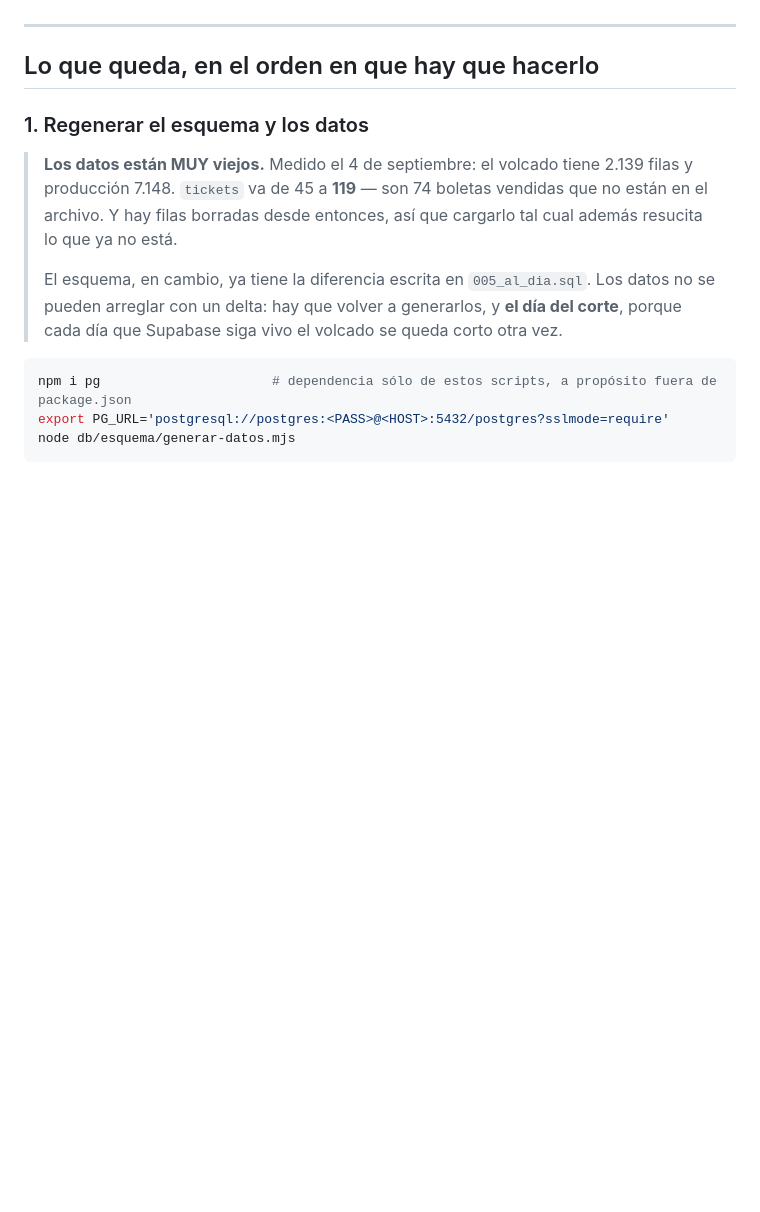
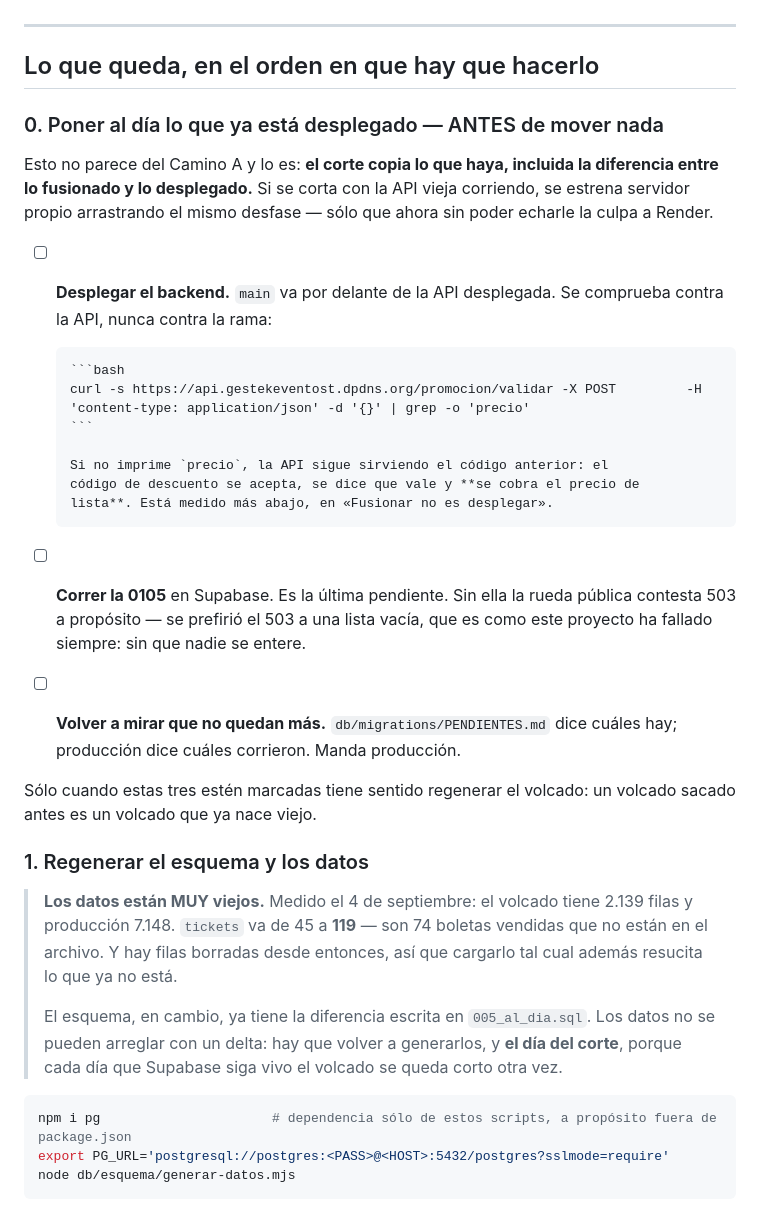
Before and after one commit to ronaldbarrios-hue/gestor-eventos-backend, a Markdown page: db/CAMINO-A.md, the part around the change. Rendered like a GitHub page; blank space fills up the shorter version.

Commit message:
Camino A: desplegar y correr la 0105 son el paso 0, antes de mover nada
No parece del Camino A y lo es: el corte copia lo que haya, incluida la
diferencia entre lo fusionado y lo desplegado. Cortando con la API vieja
corriendo se estrena servidor propio arrastrando el mismo desfase, solo
que sin poder echarle la culpa a Render.

Va como paso 0 y no al final porque un volcado sacado antes de esto es un
volcado que ya nace viejo.

Con la comprobacion contra la API desplegada —no contra la rama—, que es
la que distingue «esta fusionado» de «esta sirviendose».

````diff
--- a/db/CAMINO-A.md
+++ b/db/CAMINO-A.md
@@ -116,6 +116,34 @@ el día del evento, cuando ya no hay forma de arreglarlo.
 ---
 
 ## Lo que queda, en el orden en que hay que hacerlo
+
+### 0. Poner al día lo que ya está desplegado — ANTES de mover nada
+
+Esto no parece del Camino A y lo es: **el corte copia lo que haya, incluida la
+diferencia entre lo fusionado y lo desplegado.** Si se corta con la API vieja
+corriendo, se estrena servidor propio arrastrando el mismo desfase — sólo que
+ahora sin poder echarle la culpa a Render.
+
+- [ ] **Desplegar el backend.** `main` va por delante de la API desplegada.
+      Se comprueba contra la API, nunca contra la rama:
+
+      ```bash
+      curl -s https://api.gestekeventost.dpdns.org/promocion/validar -X POST         -H 'content-type: application/json' -d '{}' | grep -o 'precio'
+      ```
+
+      Si no imprime `precio`, la API sigue sirviendo el código anterior: el
+      código de descuento se acepta, se dice que vale y **se cobra el precio de
+      lista**. Está medido más abajo, en «Fusionar no es desplegar».
+
+- [ ] **Correr la 0105** en Supabase. Es la última pendiente. Sin ella la rueda
+      pública contesta 503 a propósito — se prefirió el 503 a una lista vacía,
+      que es como este proyecto ha fallado siempre: sin que nadie se entere.
+
+- [ ] **Volver a mirar que no quedan más.** `db/migrations/PENDIENTES.md` dice
+      cuáles hay; producción dice cuáles corrieron. Manda producción.
+
+Sólo cuando estas tres estén marcadas tiene sentido regenerar el volcado: un
+volcado sacado antes es un volcado que ya nace viejo.
 
 ### 1. Regenerar el esquema y los datos
 
````
